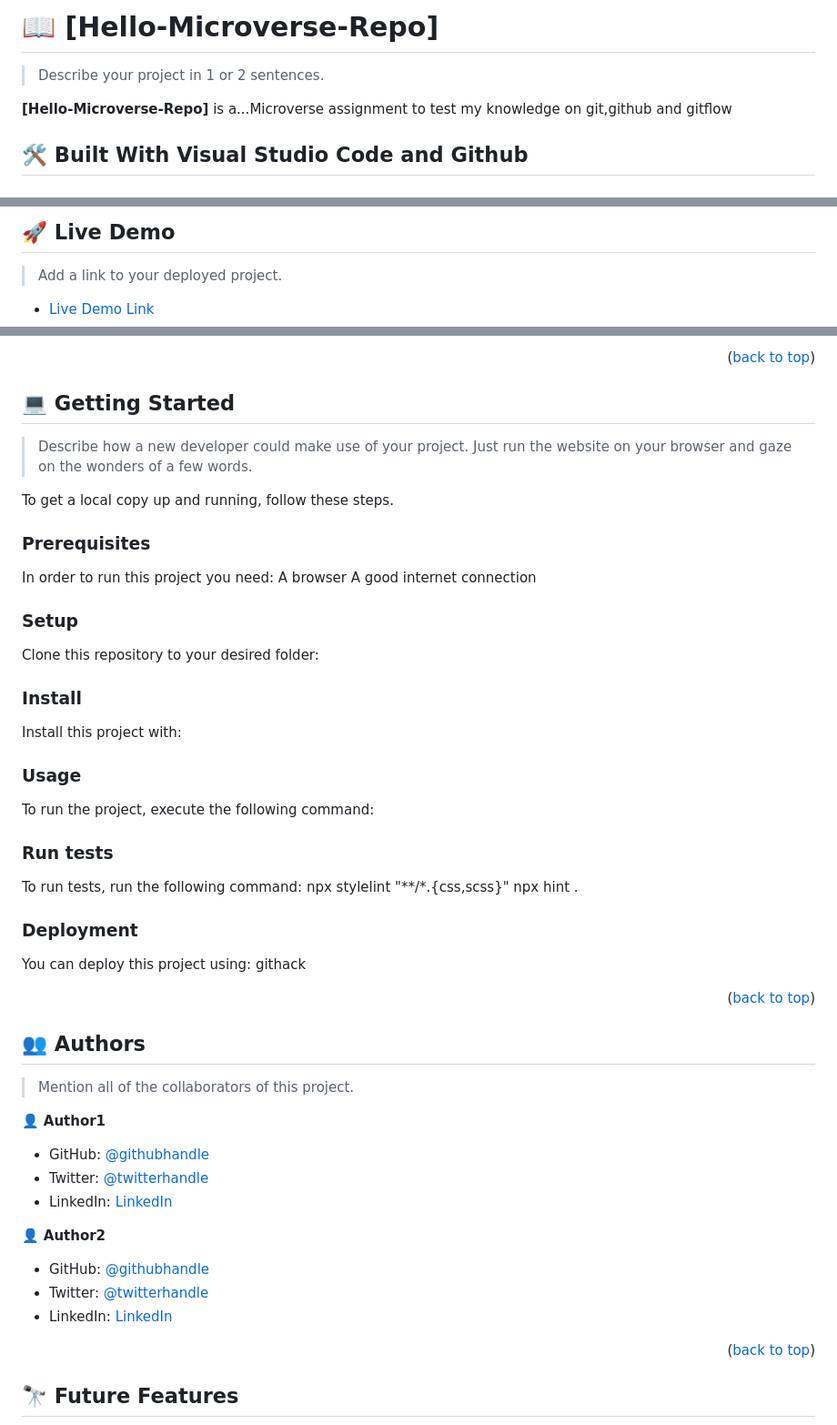
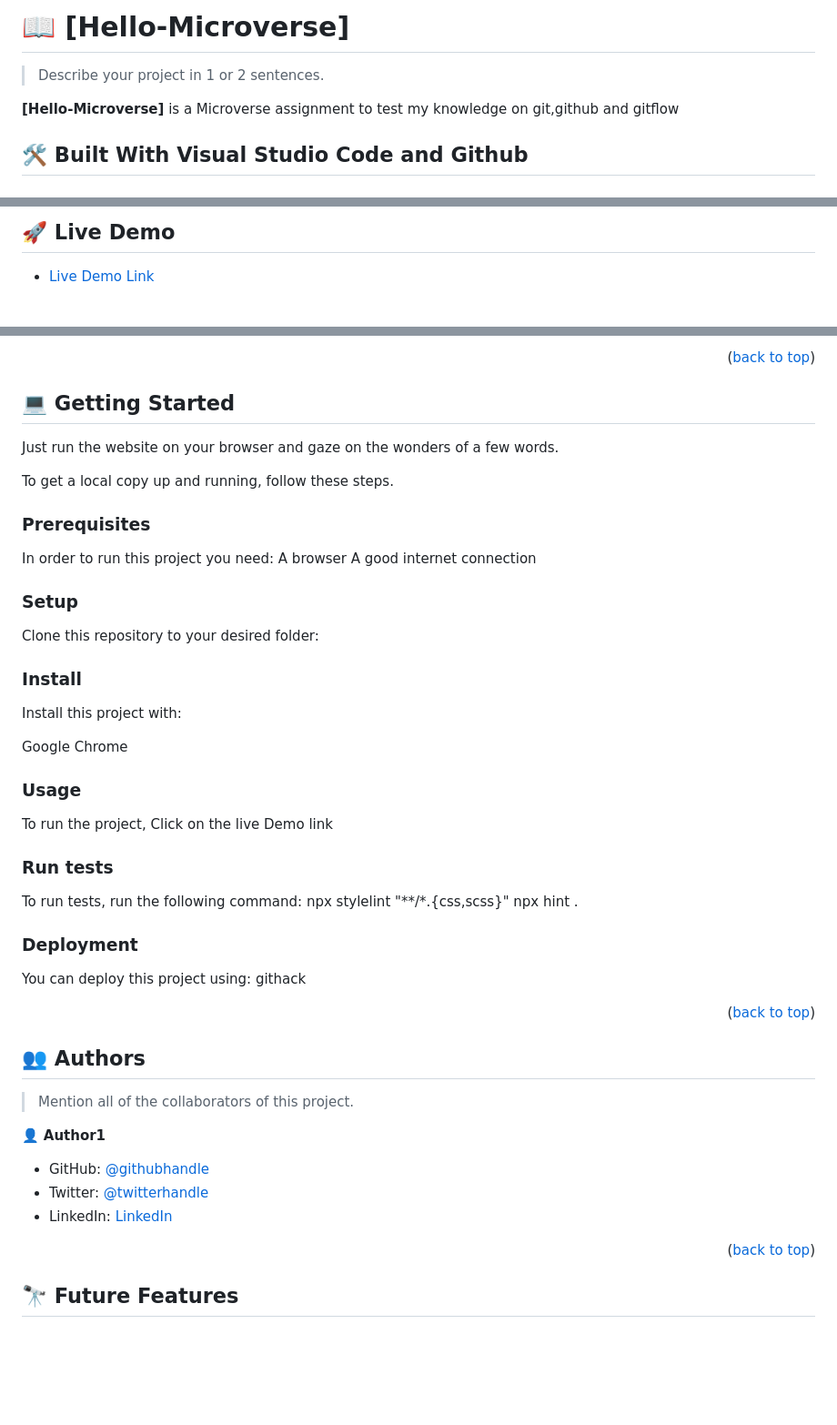
Before and after one commit to David-Lanzz/Hello-Microverse, a Markdown page: README.md, 3 parts joined by grey strips. Shown at 91% size. Rendered like a GitHub page; blank space fills up the shorter version.

````diff
--- a/README.md
+++ b/README.md
@@ -62,9 +31,10 @@ After you're finished please remove all the comments and instructions!
 
-# 📖 [Hello-Microverse-Repo] <a name="about-project"></a>
+
+# 📖 [Hello-Microverse] <a name="about-project"></a>
 
 > Describe your project in 1 or 2 sentences.
 
-**[Hello-Microverse-Repo]** is a...Microverse assignment to test my knowledge on git,github and gitflow
+**[Hello-Microverse]** is a Microverse assignment to test my knowledge on git,github and gitflow
 
 ## 🛠 Built With <a name="built-with">Visual Studio Code and Github</a>
 
@@ -108,7 +76,7 @@ After you're finished please remove all the comments and instructions!
 
-## 🚀 Live Demo <a name="live-demo"></a>
+## 🚀 Live Demo
 
-> Add a link to your deployed project.
+>
 
 - [Live Demo Link](https://david-lanzz.github.io/Hello-Microverse/)
 
@@ -118,7 +86,7 @@ After you're finished please remove all the comments and instructions!
 
 ## 💻 Getting Started <a name="getting-started"></a>
 
-> Describe how a new developer could make use of your project.
+>
 Just run the website on your browser and gaze on the wonders of a few words.
 
 To get a local copy up and running, follow these steps.
@@ -129,51 +97,24 @@ In order to run this project you need:
 A browser
 A good internet connection
 
-<!--
-Example command:
 
- ```sh
- gem install rails
-``` -->
 
 
 ### Setup
 
 Clone this repository to your desired folder:
 
-<!--
-Example commands:
 
-```sh
-  cd my-folder
-  git clone git@github.com:myaccount/my-project.git
-```
---->
 
 ### Install
 
 Install this project with:
 
-<!--
-Example command:
-
-```sh
-  cd my-project
-  gem install
-```
---->
+Google Chrome
 
 ### Usage
 
-To run the project, execute the following command:
-
-<!--
-Example command:
-
-```sh
-  rails server
-```
---->
+To run the project, Click on the live Demo link
 
 ### Run tests
 
@@ -181,26 +122,14 @@ To run tests, run the following command:
 npx stylelint "**/*.{css,scss}"
 npx hint .
 
-<!--
-Example command:
 
-```sh
-  bin/rails test test/models/article_test.rb
-```
---->
 
 ### Deployment
 
 You can deploy this project using:
 githack
 
-<!--
-Example:
 
-```sh
-
-```
- -->
 
 <p align="right">(<a href="#readme-top">back to top</a>)</p>
 
@@ -216,11 +145,11 @@ Example:
 - Twitter: [@twitterhandle](@LanzzDavid)
 - LinkedIn: [LinkedIn](https://linkedin.com/in/lanzz-david-378b9a250)
 
-👤 **Author2**
+<!-- 👤 **Author2**
 
 - GitHub: [@githubhandle](https://github.com/githubhandle)
 - Twitter: [@twitterhandle](https://twitter.com/twitterhandle)
-- LinkedIn: [LinkedIn](https://linkedin.com/in/linkedinhandle)
+- LinkedIn: [LinkedIn](https://linkedin.com/in/linkedinhandle) -->
 
 <p align="right">(<a href="#readme-top">back to top</a>)</p>
 
````
Also changed, not shown: other parts of README.md (+6 -40 lines).
